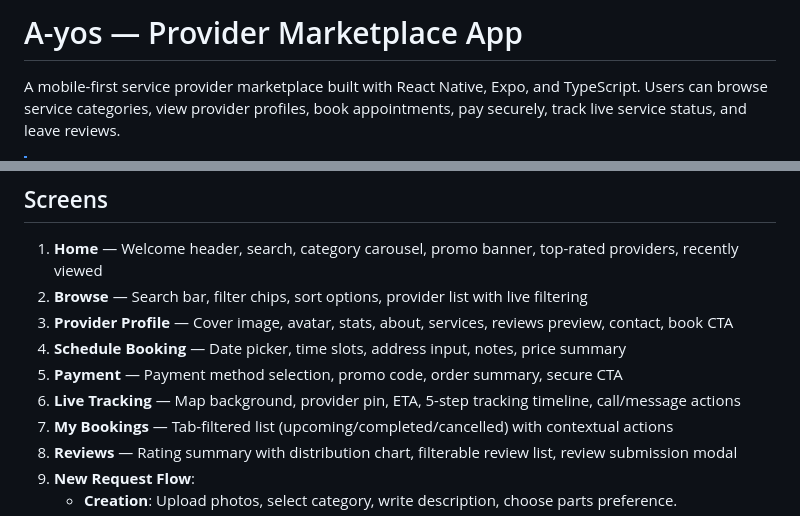
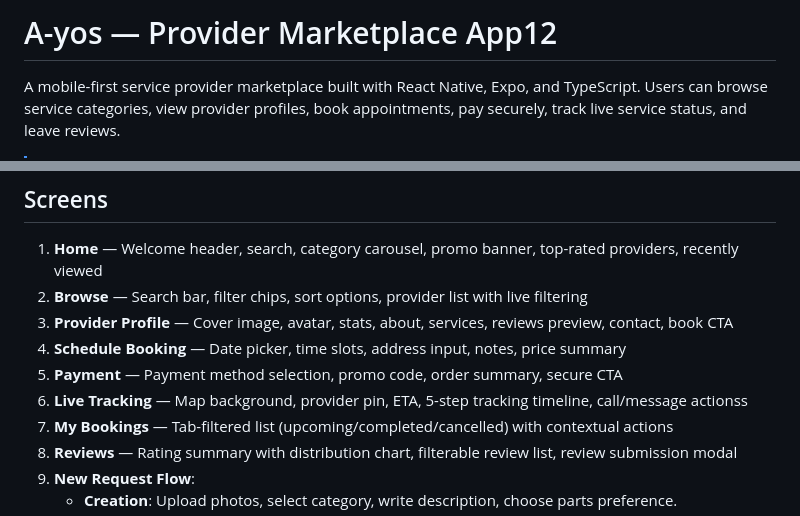
Before and after one commit to JoevinCasibua/A-yos-Project, a Markdown page: README.md, 2 parts joined by grey strips. GitHub-like rendering.

Commit message:
Changes in local package

```diff
--- a/README.md
+++ b/README.md
@@ -1,4 +1,4 @@
-# A-yos — Provider Marketplace App
+# A-yos — Provider Marketplace App12
 
 A mobile-first service provider marketplace built with React Native, Expo, and TypeScript. Users can browse service categories, view provider profiles, book appointments, pay securely, track live service status, and leave reviews.
 
@@ -120,7 +120,7 @@ Use these tokens rather than hard-coded colors to maintain consistency and ensur
 3. **Provider Profile** — Cover image, avatar, stats, about, services, reviews preview, contact, book CTA
 4. **Schedule Booking** — Date picker, time slots, address input, notes, price summary
 5. **Payment** — Payment method selection, promo code, order summary, secure CTA
-6. **Live Tracking** — Map background, provider pin, ETA, 5-step tracking timeline, call/message actions
+6. **Live Tracking** — Map background, provider pin, ETA, 5-step tracking timeline, call/message actionss
 7. **My Bookings** — Tab-filtered list (upcoming/completed/cancelled) with contextual actions
 8. **Reviews** — Rating summary with distribution chart, filterable review list, review submission modal
 9. **New Request Flow**:
```
